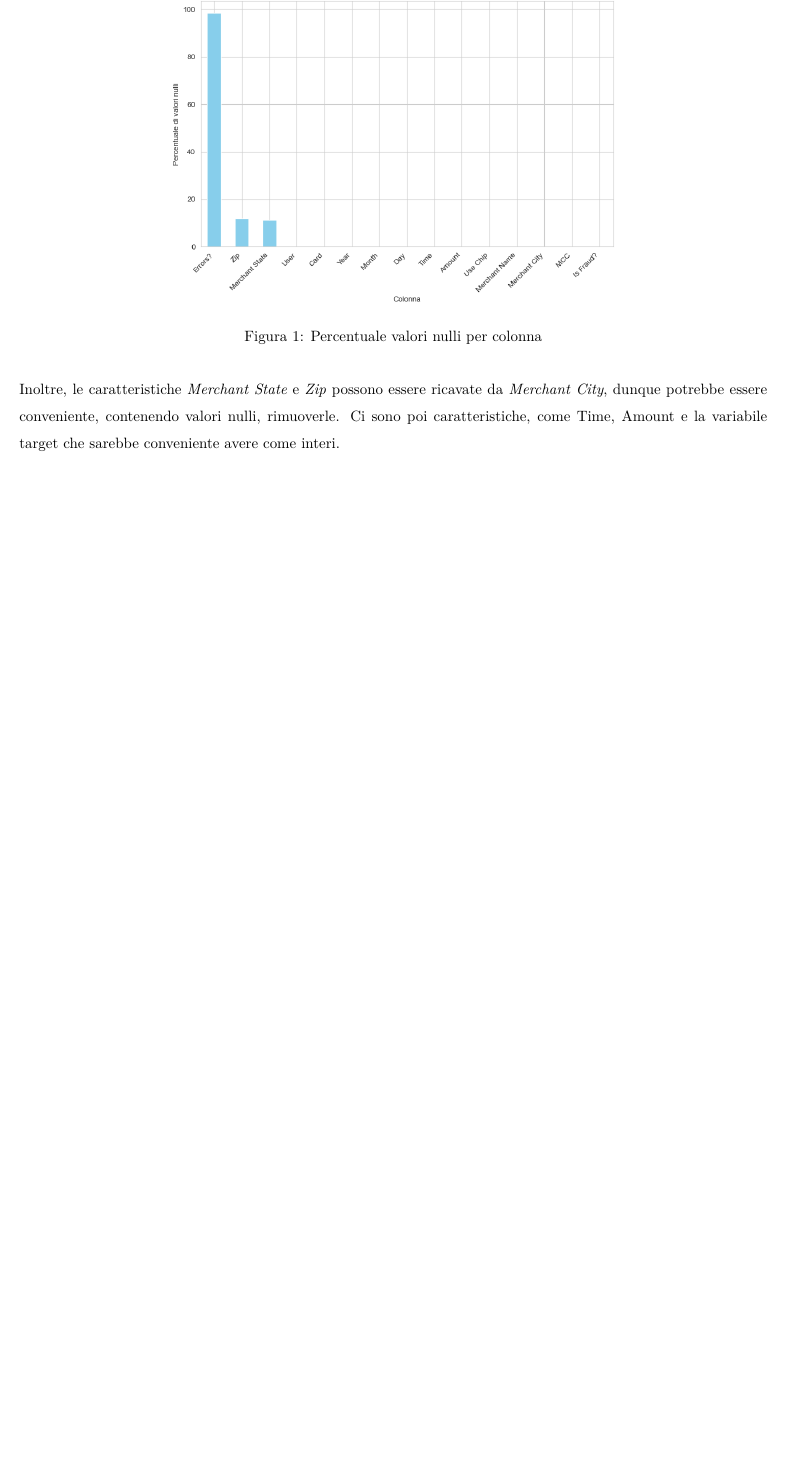
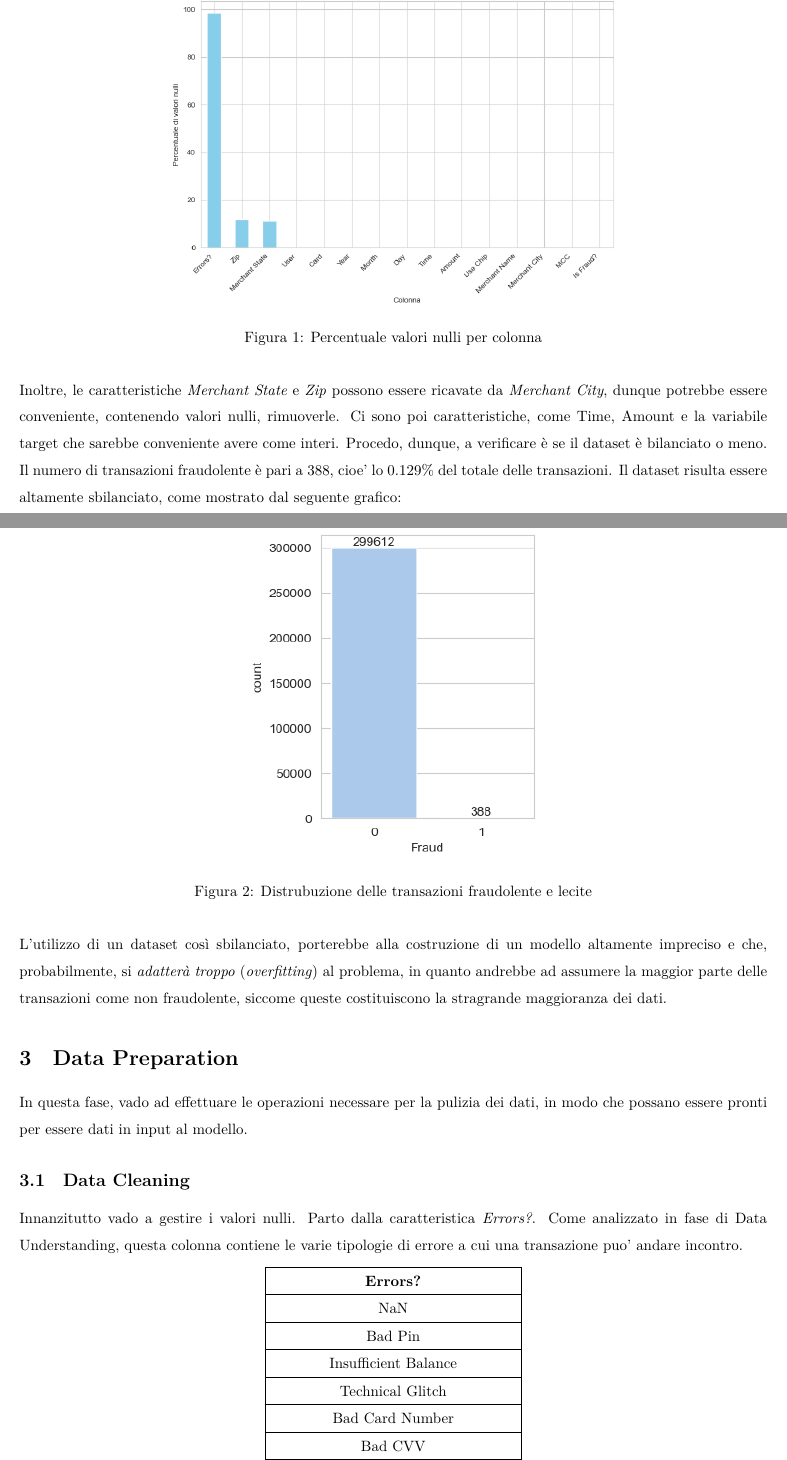
Before and after one commit to marcosantoriello/CCFDetector, a LaTeX document (Documentation/main.tex): part of page 4 of 4 before the commit and two parts of pages 5 and 6 of 7 after it, the two joined at a grey line, cut so that both start at the same text, the shorter picture padded with empty space. Compiled offline with LuaLaTeX.

Commit message:
Modifica e aggiunta documentazione

```diff
--- a/Documentation/main.tex
+++ b/Documentation/main.tex
@@ -18,6 +18,8 @@
 \usepackage{hyperref}
 \usepackage{amsmath}
 \usepackage{enumerate}
+\usepackage{enumitem}
+\setlist[enumerate]{align=left}
 % Imposto colore hyperlinks
 \hypersetup{
     colorlinks=true,
@@ -114,4 +142,32 @@
             \caption[short]{Percentuale valori nulli per colonna}
         \end{figure}
         Inoltre, le caratteristiche \textit{Merchant State} e \textit{Zip} possono essere ricavate da \textit{Merchant City}, dunque potrebbe essere conveniente, contenendo valori nulli, rimuoverle. Ci sono poi caratteristiche, come Time, Amount e la variabile target che sarebbe conveniente avere come interi.
+        Procedo, dunque, a verificare è se il dataset è bilanciato o meno. Il numero di transazioni fraudolente è pari a 388, cioe' lo 0.129\% del totale delle transazioni. Il dataset risulta essere altamente sbilanciato, come mostrato dal seguente grafico:
+        \begin{figure}[H]
+            \centering
+            \includegraphics[width=.4\textwidth]{img/DistribuzioneFraudVsGen2.png}
+            \caption[short]{Distrubuzione delle transazioni fraudolente e lecite}
+        \end{figure}
+        L’utilizzo di un dataset così sbilanciato, porterebbe alla costruzione di un modello altamente impreciso e che, probabilmente, si \textit{adatterà troppo} (\textit{overfitting}) al problema, in quanto andrebbe ad assumere la maggior parte delle transazioni come non fraudolente, siccome queste costituiscono la stragrande maggioranza dei dati.
 
+\section{Data Preparation}
+    In questa fase, vado ad effettuare le operazioni necessare per la pulizia dei dati, in modo che possano essere pronti per essere dati in input al modello.
+    \subsection{Data Cleaning}
+        Innanzitutto vado a gestire i valori nulli. Parto dalla caratteristica \textit{Errors?}. Come analizzato in fase di Data Understanding, questa colonna contiene le varie tipologie di errore a cui una transazione puo' andare incontro.
+        \begin{center}
+            \begin{tabular}{|c|}
+                \hline
+                \textbf{Errors?}\\
+                \hline
+                NaN\\
+                \hline
+                Bad Pin\\
+                \hline
+                Insufficient Balance\\
+                \hline
+                Technical Glitch\\
+                \hline
+                Bad Card Number\\
+                \hline
+                Bad CVV\\
+                \hline
@@ -117,0 +182,2 @@
+            \end{tabular}
+        \end{center}
```
Also changed, not shown: Deliverables/CCFDetector__Using_ML_Using_ML_against_Credit_Card_Frauds.pdf (added), Documentation/main.tex (42 more changed lines).
